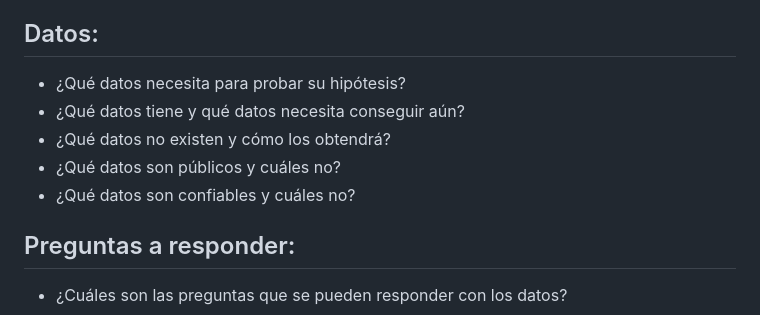
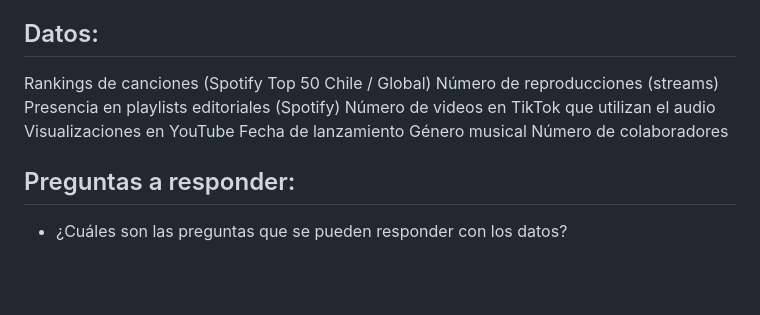
Before and after one commit to josefina-contreras17/trabajo_grafica, a Markdown page: Entrega01/README.md, the part around the change. Rendered like a GitHub page; blank space fills up the shorter version.

```diff
--- a/Entrega01/README.md
+++ b/Entrega01/README.md
@@ -24,11 +24,14 @@ En el contexto latinoamericano, medios como Rolling Stone Latinoamérica y Billb
 
 Existe, por tanto, un vacío en el cruce sistemático de datos entre plataformas, que este proyecto busca abordar.
 ## Datos:
-* ¿Qué datos necesita para probar su hipótesis?
-* ¿Qué datos tiene y qué datos necesita conseguir aún?
-* ¿Qué datos no existen y cómo los obtendrá?
-* ¿Qué datos son públicos y cuáles no?
-* ¿Qué datos son confiables y cuáles no?
+Rankings de canciones (Spotify Top 50 Chile / Global)
+Número de reproducciones (streams)
+Presencia en playlists editoriales (Spotify)
+Número de videos en TikTok que utilizan el audio
+Visualizaciones en YouTube
+Fecha de lanzamiento
+Género musical
+Número de colaboradores
 
 ## Preguntas a responder:
 * ¿Cuáles son las preguntas que se pueden responder con los datos?
```
